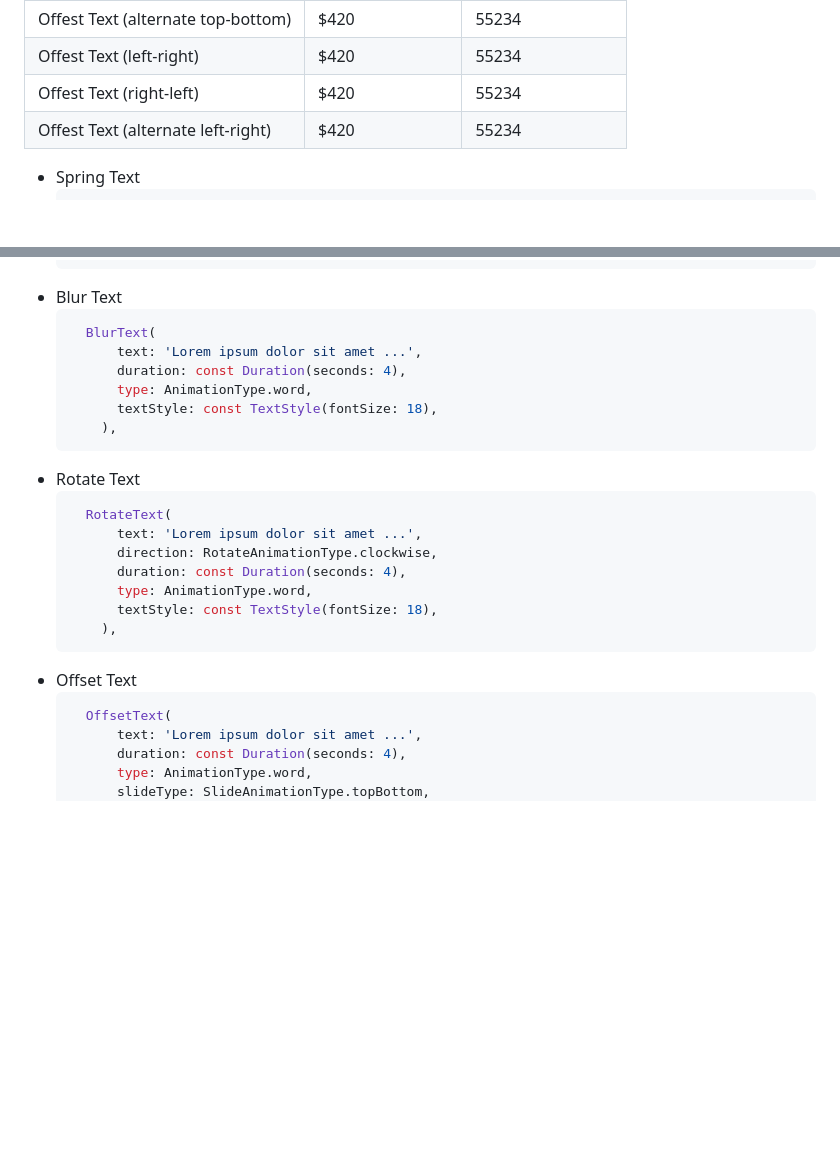
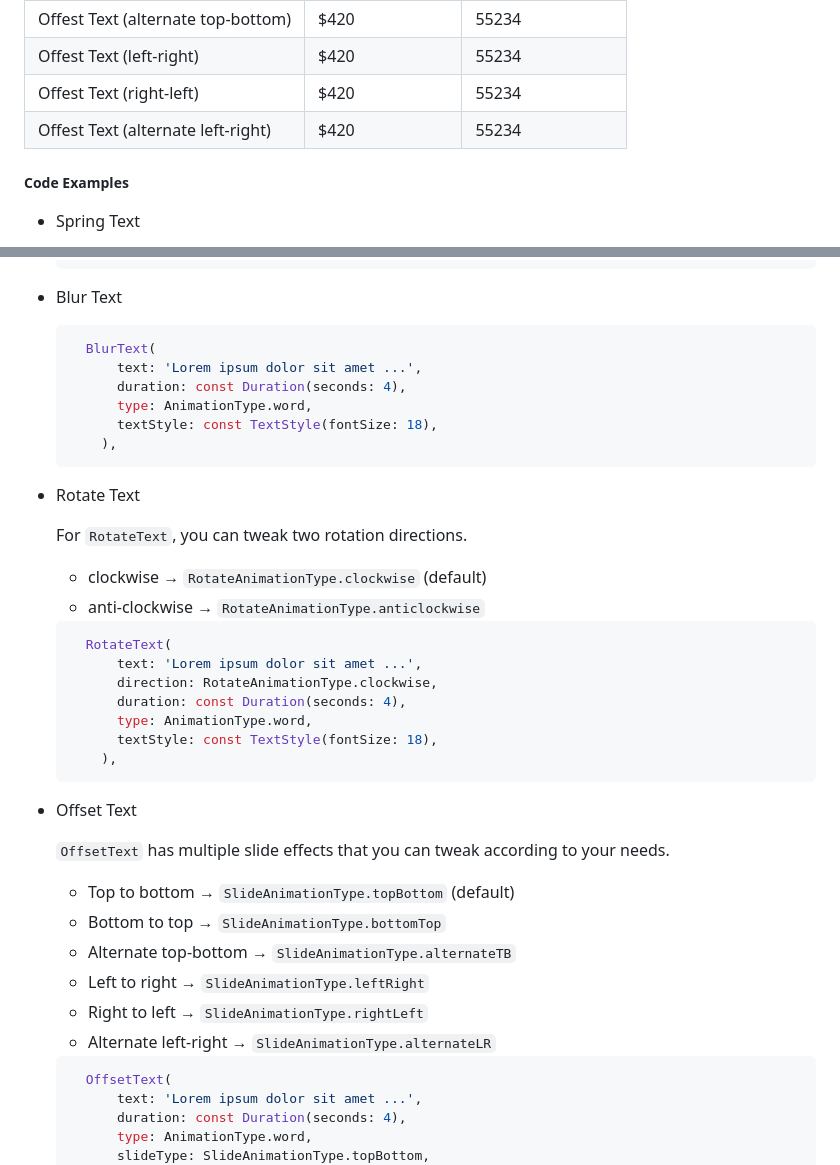
Before and after one commit to YeLwinOo-Steve/pretty_animated_text, a Markdown page: README.md, 2 parts joined by grey strips. Drawn GitHub-style; blank space fills up the shorter version.

Commit message:
updated: code examples

````diff
--- a/README.md
+++ b/README.md
@@ -57,6 +57,8 @@ See the demos and examples below:
 | Offest Text (right-left)           | $420           | 55234            |
 | Offest Text (alternate left-right) | $420           | 55234            |
 
+##### Code Examples
+
 - Spring Text
   ```dart
     SpringText(
@@ -85,6 +87,7 @@ See the demos and examples below:
       ),
   ```
 - Blur Text
+
   ```dart
     BlurText(
         text: 'Lorem ipsum dolor sit amet ...',
@@ -94,6 +97,11 @@ See the demos and examples below:
       ),
   ```
 - Rotate Text
+
+  For `RotateText`, you can tweak two rotation directions.
+  - clockwise → `RotateAnimationType.clockwise` (default)
+  - anti-clockwise → `RotateAnimationType.anticlockwise`
+
   ```dart
     RotateText(
         text: 'Lorem ipsum dolor sit amet ...',
@@ -104,6 +112,15 @@ See the demos and examples below:
       ),
   ```
 - Offset Text
+
+  `OffsetText` has multiple slide effects that you can tweak according to your needs.
+  - Top to bottom → `SlideAnimationType.topBottom` (default)
+  - Bottom to top → `SlideAnimationType.bottomTop`
+  - Alternate top-bottom → `SlideAnimationType.alternateTB`
+  - Left to right → `SlideAnimationType.leftRight`
+  - Right to left → `SlideAnimationType.rightLeft`
+  - Alternate left-right → `SlideAnimationType.alternateLR`
+
   ```dart
     OffsetText(
         text: 'Lorem ipsum dolor sit amet ...',
````
